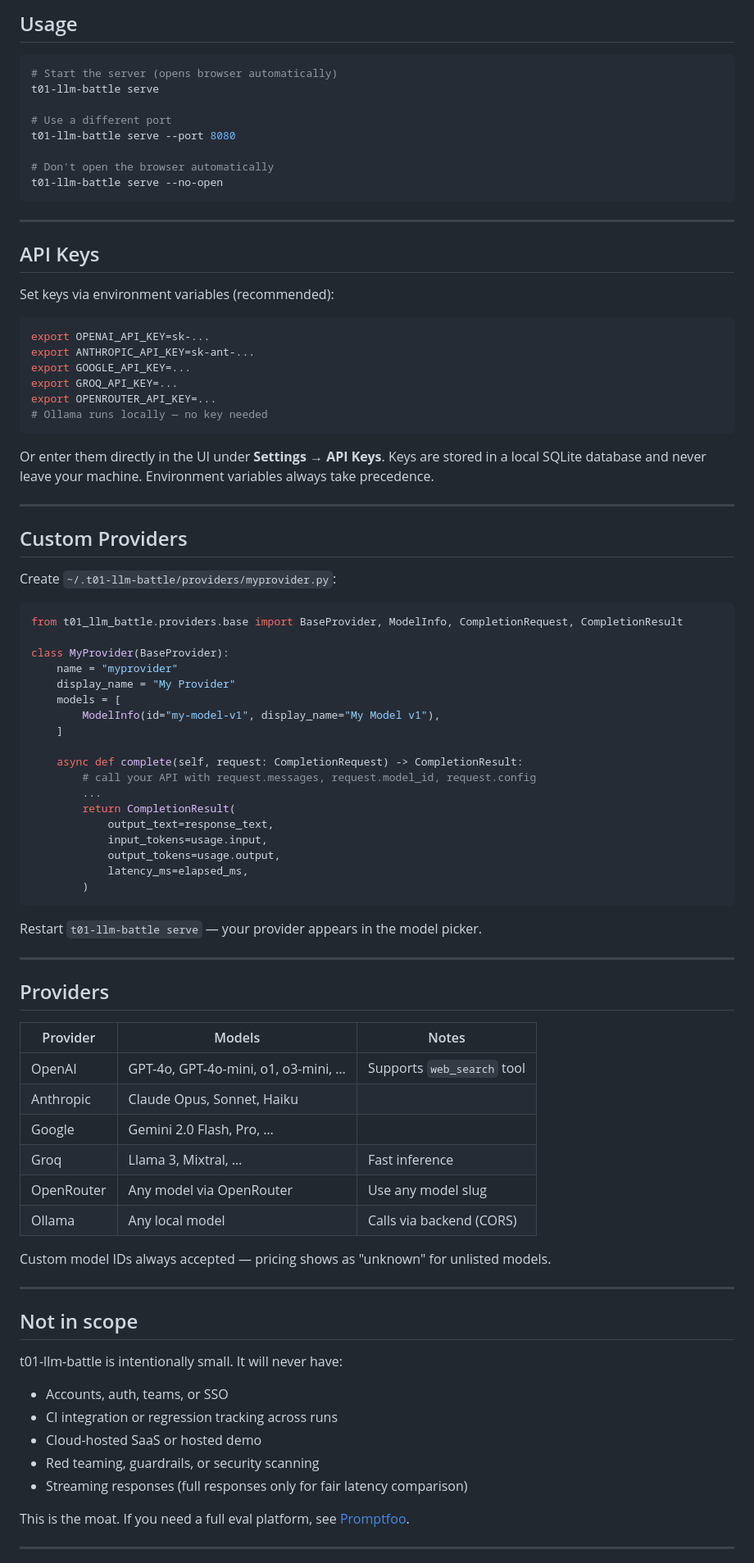
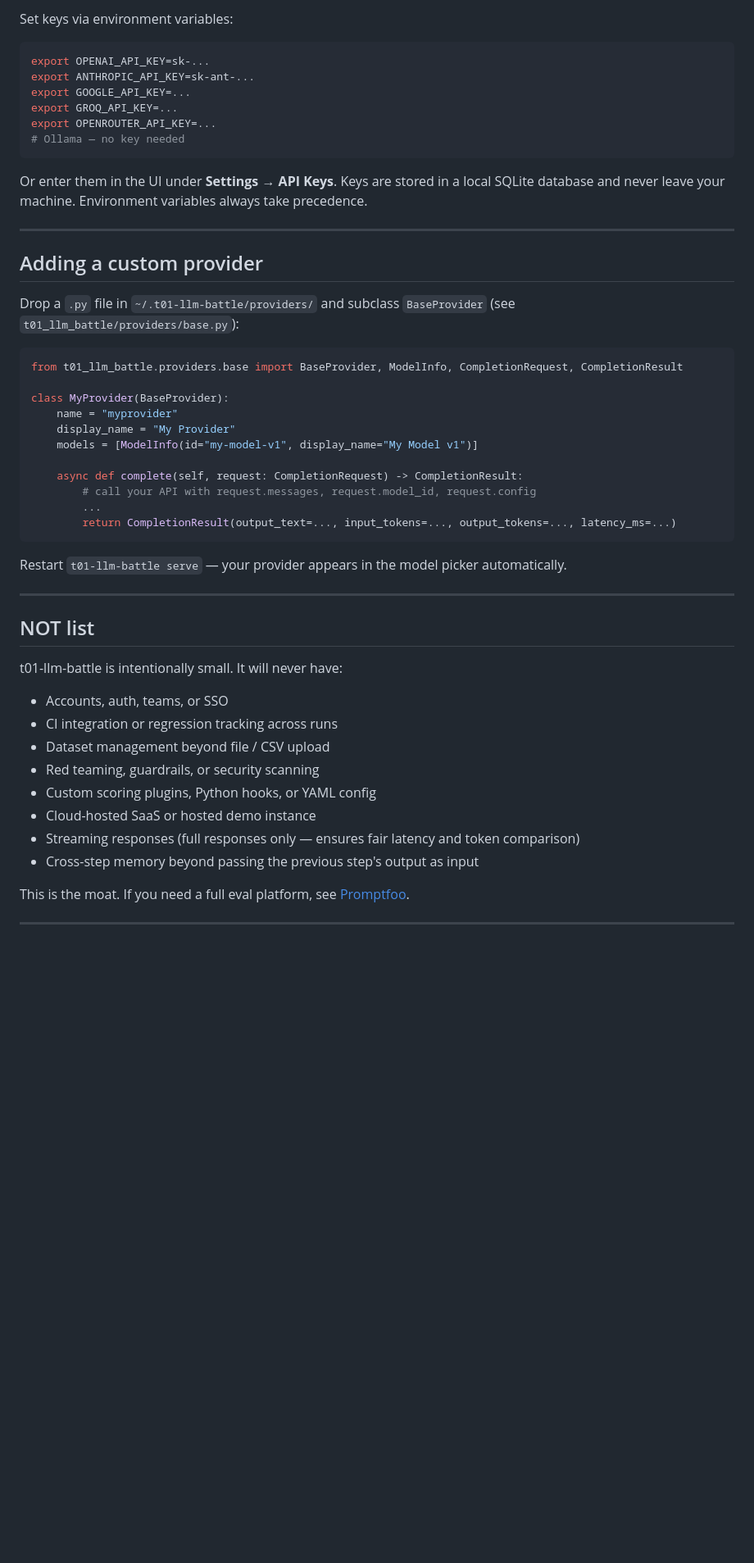
Before and after one commit to t01buddy/t01-llm-battle, a Markdown page: README.md, the part around one of its changes. Shown at 82% size. Rendered like a GitHub page; blank space fills up the shorter version.

````diff
--- a/README.md
+++ b/README.md
@@ -74,21 +62,4 @@ pip install t01-llm-battle
-## Usage
-
-```bash
-# Start the server (opens browser automatically)
-t01-llm-battle serve
-
-# Use a different port
-t01-llm-battle serve --port 8080
-
-# Don't open the browser automatically
-t01-llm-battle serve --no-open
-```
-
----
-
-## API Keys
-
-Set keys via environment variables (recommended):
+Set keys via environment variables:
 
 ```bash
 export OPENAI_API_KEY=sk-...
@@ -96,16 +67,16 @@ export ANTHROPIC_API_KEY=sk-ant-...
 export GOOGLE_API_KEY=...
 export GROQ_API_KEY=...
 export OPENROUTER_API_KEY=...
-# Ollama runs locally — no key needed
+# Ollama — no key needed
 ```
 
-Or enter them directly in the UI under **Settings → API Keys**. Keys are stored in a local SQLite database and never leave your machine. Environment variables always take precedence.
+Or enter them in the UI under **Settings → API Keys**. Keys are stored in a local SQLite database and never leave your machine. Environment variables always take precedence.
 
 ---
 
-## Custom Providers
+## Adding a custom provider
 
-Create `~/.t01-llm-battle/providers/myprovider.py`:
+Drop a `.py` file in `~/.t01-llm-battle/providers/` and subclass `BaseProvider` (see `t01_llm_battle/providers/base.py`):
 
 ```python
 from t01_llm_battle.providers.base import BaseProvider, ModelInfo, CompletionRequest, CompletionResult
@@ -113,49 +84,30 @@ from t01_llm_battle.providers.base import BaseProvider, ModelInfo, CompletionReq
 class MyProvider(BaseProvider):
     name = "myprovider"
     display_name = "My Provider"
-    models = [
-        ModelInfo(id="my-model-v1", display_name="My Model v1"),
-    ]
+    models = [ModelInfo(id="my-model-v1", display_name="My Model v1")]
 
     async def complete(self, request: CompletionRequest) -> CompletionResult:
         # call your API with request.messages, request.model_id, request.config
         ...
-        return CompletionResult(
-            output_text=response_text,
-            input_tokens=usage.input,
-            output_tokens=usage.output,
-            latency_ms=elapsed_ms,
-        )
+        return CompletionResult(output_text=..., input_tokens=..., output_tokens=..., latency_ms=...)
 ```
 
-Restart `t01-llm-battle serve` — your provider appears in the model picker.
+Restart `t01-llm-battle serve` — your provider appears in the model picker automatically.
 
 ---
 
-## Providers
-
-| Provider | Models | Notes |
-|----------|--------|-------|
-| OpenAI | GPT-4o, GPT-4o-mini, o1, o3-mini, … | Supports `web_search` tool |
-| Anthropic | Claude Opus, Sonnet, Haiku | |
-| Google | Gemini 2.0 Flash, Pro, … | |
-| Groq | Llama 3, Mixtral, … | Fast inference |
-| OpenRouter | Any model via OpenRouter | Use any model slug |
-| Ollama | Any local model | Calls via backend (CORS) |
-
-Custom model IDs always accepted — pricing shows as "unknown" for unlisted models.
-
----
-
-## Not in scope
+## NOT list
 
 t01-llm-battle is intentionally small. It will never have:
 
 - Accounts, auth, teams, or SSO
 - CI integration or regression tracking across runs
-- Cloud-hosted SaaS or hosted demo
+- Dataset management beyond file / CSV upload
 - Red teaming, guardrails, or security scanning
-- Streaming responses (full responses only for fair latency comparison)
+- Custom scoring plugins, Python hooks, or YAML config
+- Cloud-hosted SaaS or hosted demo instance
+- Streaming responses (full responses only — ensures fair latency and token comparison)
+- Cross-step memory beyond passing the previous step's output as input
 
 This is the moat. If you need a full eval platform, see [Promptfoo](https://promptfoo.dev).
 
````
Also changed, not shown: other parts of README.md (+33 -45 lines).
